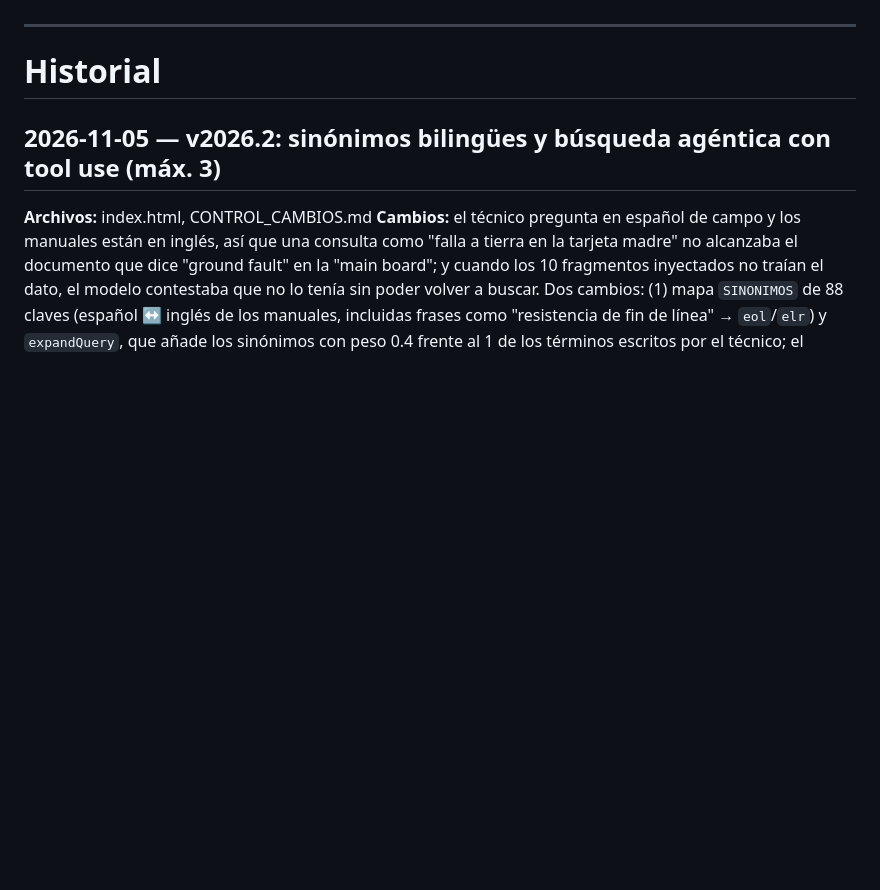
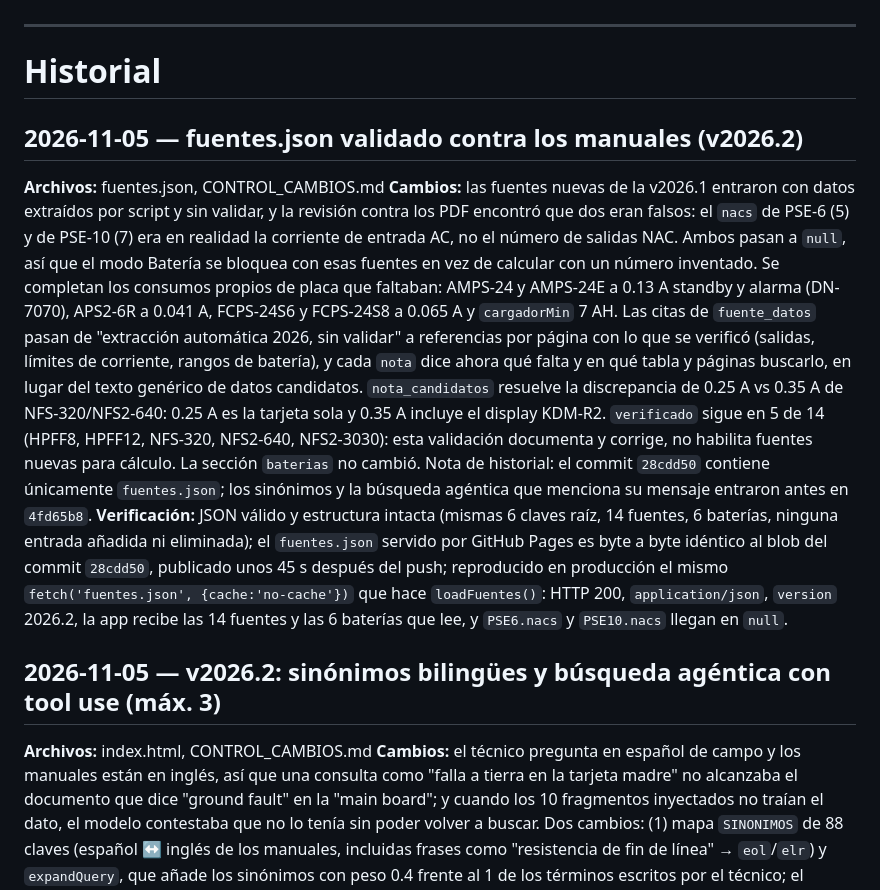
Before and after one commit to jagl06/onyx_help, a Markdown page: CONTROL_CAMBIOS.md, the part around the change. Drawn GitHub-style; blank space fills up the shorter version.

Commit message:
CONTROL_CAMBIOS: registrar la validacion de fuentes.json (num_NAC falsos y consumos de placa)
Co-Authored-By: Claude Opus 5 <noreply@anthropic.com>

```diff
--- a/CONTROL_CAMBIOS.md
+++ b/CONTROL_CAMBIOS.md
@@ -36,6 +36,11 @@ Cómo usar este documento: cada vez que se haga un commit relevante en el repo,
 ---
 
 # Historial
+
+## 2026-11-05 — fuentes.json validado contra los manuales (v2026.2)
+**Archivos:** fuentes.json, CONTROL_CAMBIOS.md
+**Cambios:** las fuentes nuevas de la v2026.1 entraron con datos extraídos por script y sin validar, y la revisión contra los PDF encontró que dos eran falsos: el `nacs` de PSE-6 (5) y de PSE-10 (7) era en realidad la corriente de entrada AC, no el número de salidas NAC. Ambos pasan a `null`, así que el modo Batería se bloquea con esas fuentes en vez de calcular con un número inventado. Se completan los consumos propios de placa que faltaban: AMPS-24 y AMPS-24E a 0.13 A standby y alarma (DN-7070), APS2-6R a 0.041 A, FCPS-24S6 y FCPS-24S8 a 0.065 A y `cargadorMin` 7 AH. Las citas de `fuente_datos` pasan de "extracción automática 2026, sin validar" a referencias por página con lo que se verificó (salidas, límites de corriente, rangos de batería), y cada `nota` dice ahora qué falta y en qué tabla y páginas buscarlo, en lugar del texto genérico de datos candidatos. `nota_candidatos` resuelve la discrepancia de 0.25 A vs 0.35 A de NFS-320/NFS2-640: 0.25 A es la tarjeta sola y 0.35 A incluye el display KDM-R2. `verificado` sigue en 5 de 14 (HPFF8, HPFF12, NFS-320, NFS2-640, NFS2-3030): esta validación documenta y corrige, no habilita fuentes nuevas para cálculo. La sección `baterias` no cambió. Nota de historial: el commit `28cdd50` contiene únicamente `fuentes.json`; los sinónimos y la búsqueda agéntica que menciona su mensaje entraron antes en `4fd65b8`.
+**Verificación:** JSON válido y estructura intacta (mismas 6 claves raíz, 14 fuentes, 6 baterías, ninguna entrada añadida ni eliminada); el `fuentes.json` servido por GitHub Pages es byte a byte idéntico al blob del commit `28cdd50`, publicado unos 45 s después del push; reproducido en producción el mismo `fetch('fuentes.json', {cache:'no-cache'})` que hace `loadFuentes()`: HTTP 200, `application/json`, `version` 2026.2, la app recibe las 14 fuentes y las 6 baterías que lee, y `PSE6.nacs` y `PSE10.nacs` llegan en `null`.
 
 ## 2026-11-05 — v2026.2: sinónimos bilingües y búsqueda agéntica con tool use (máx. 3)
 **Archivos:** index.html, CONTROL_CAMBIOS.md
```
